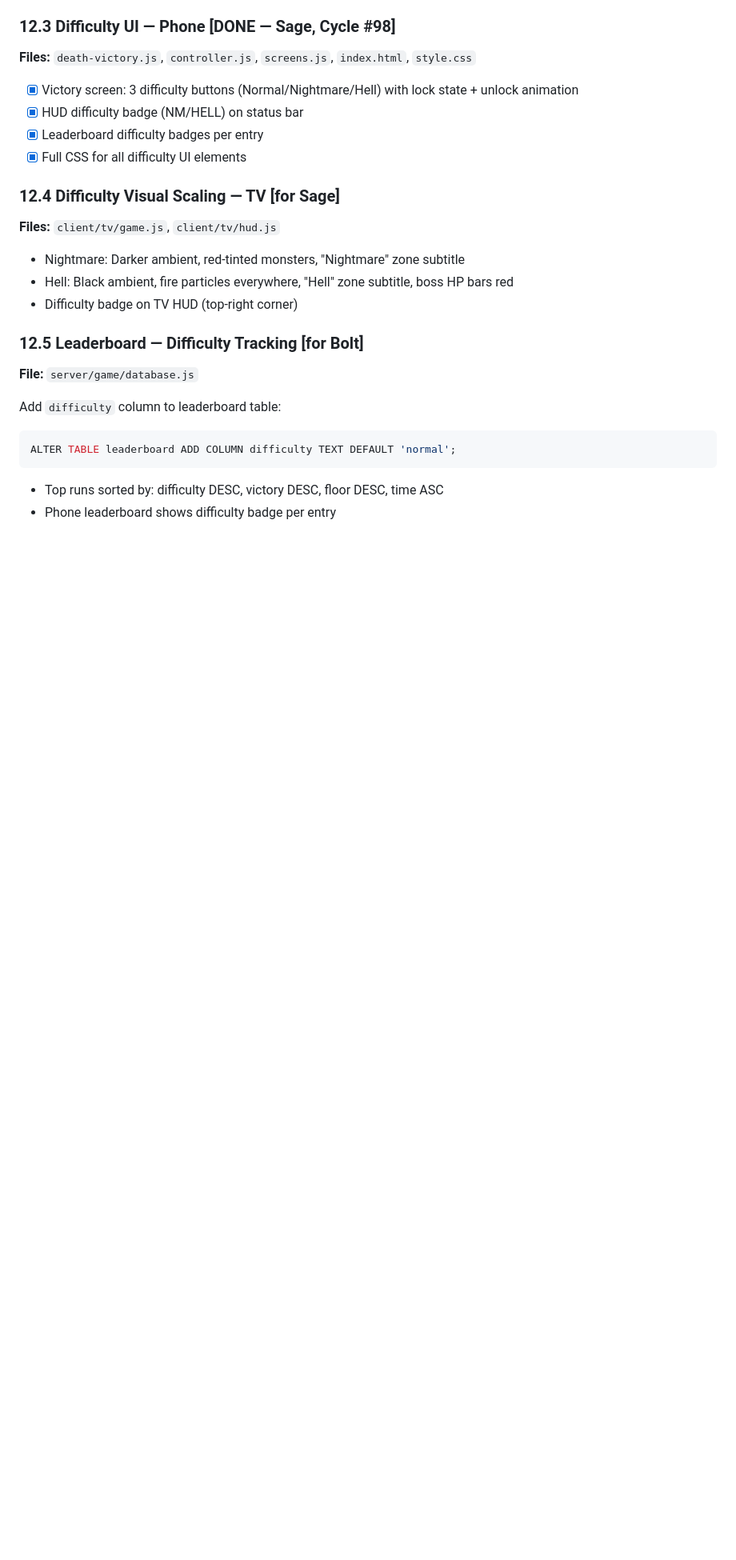
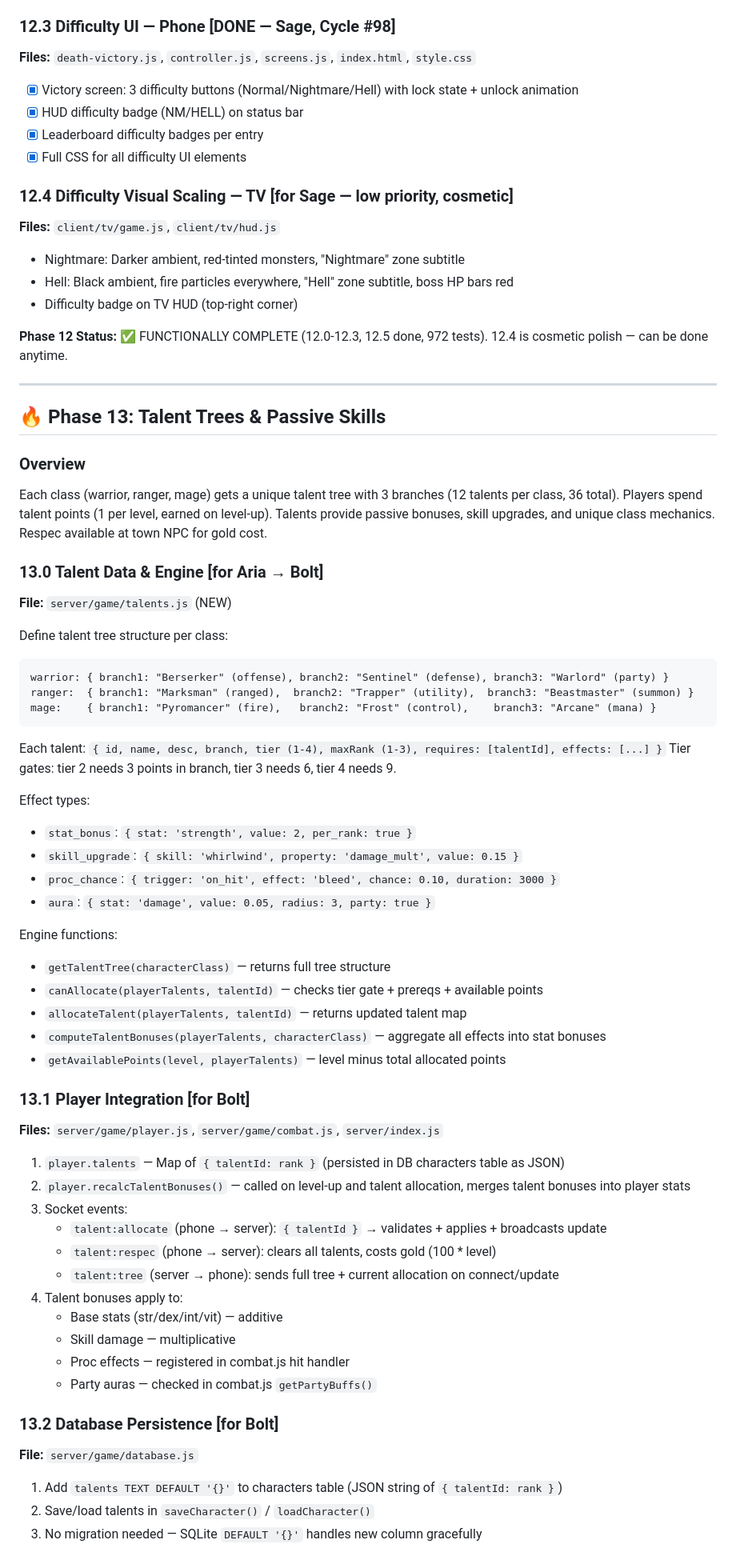
Before and after one commit to Bectly/devloop-rpg-diablo, a Markdown page: TODO.md, the part around one of its changes. Shown at 80% size. Drawn GitHub-style; blank space fills up the shorter version.

Commit message:
Cycle #101: Aria (architect) — Phase 12 complete, Phase 13 talent trees planned
Co-Authored-By: Claude Opus 4.6 <noreply@anthropic.com>

````diff
--- a/TODO.md
+++ b/TODO.md
@@ -906,20 +906,67 @@ gameDifficulty = requestedDiff;
 - [x] Leaderboard difficulty badges per entry
 - [x] Full CSS for all difficulty UI elements
 
-### 12.4 Difficulty Visual Scaling — TV [for Sage]
+### 12.4 Difficulty Visual Scaling — TV [for Sage — low priority, cosmetic]
 **Files:** `client/tv/game.js`, `client/tv/hud.js`
 
 - Nightmare: Darker ambient, red-tinted monsters, "Nightmare" zone subtitle
 - Hell: Black ambient, fire particles everywhere, "Hell" zone subtitle, boss HP bars red
 - Difficulty badge on TV HUD (top-right corner)
 
-### 12.5 Leaderboard — Difficulty Tracking [for Bolt]
+**Phase 12 Status:** ✅ FUNCTIONALLY COMPLETE (12.0-12.3, 12.5 done, 972 tests). 12.4 is cosmetic polish — can be done anytime.
+
+---
+
+## 🔥 Phase 13: Talent Trees & Passive Skills
+
+### Overview
+Each class (warrior, ranger, mage) gets a unique talent tree with 3 branches (12 talents per class, 36 total). Players spend talent points (1 per level, earned on level-up). Talents provide passive bonuses, skill upgrades, and unique class mechanics. Respec available at town NPC for gold cost.
+
+### 13.0 Talent Data & Engine [for Aria → Bolt]
+**File:** `server/game/talents.js` (NEW)
+
+Define talent tree structure per class:
+```
+warrior: { branch1: "Berserker" (offense), branch2: "Sentinel" (defense), branch3: "Warlord" (party) }
+ranger:  { branch1: "Marksman" (ranged),  branch2: "Trapper" (utility),  branch3: "Beastmaster" (summon) }
+mage:    { branch1: "Pyromancer" (fire),   branch2: "Frost" (control),    branch3: "Arcane" (mana) }
+```
+
+Each talent: `{ id, name, desc, branch, tier (1-4), maxRank (1-3), requires: [talentId], effects: [...] }`
+Tier gates: tier 2 needs 3 points in branch, tier 3 needs 6, tier 4 needs 9.
+
+Effect types:
+- `stat_bonus`: `{ stat: 'strength', value: 2, per_rank: true }`
+- `skill_upgrade`: `{ skill: 'whirlwind', property: 'damage_mult', value: 0.15 }`
+- `proc_chance`: `{ trigger: 'on_hit', effect: 'bleed', chance: 0.10, duration: 3000 }`
+- `aura`: `{ stat: 'damage', value: 0.05, radius: 3, party: true }`
+
+Engine functions:
+- `getTalentTree(characterClass)` — returns full tree structure
+- `canAllocate(playerTalents, talentId)` — checks tier gate + prereqs + available points
+- `allocateTalent(playerTalents, talentId)` — returns updated talent map
+- `computeTalentBonuses(playerTalents, characterClass)` — aggregate all effects into stat bonuses
+- `getAvailablePoints(level, playerTalents)` — level minus total allocated points
+
+### 13.1 Player Integration [for Bolt]
+**Files:** `server/game/player.js`, `server/game/combat.js`, `server/index.js`
+
+1. `player.talents` — Map of `{ talentId: rank }` (persisted in DB characters table as JSON)
+2. `player.recalcTalentBonuses()` — called on level-up and talent allocation, merges talent bonuses into player stats
+3. Socket events:
+   - `talent:allocate` (phone → server): `{ talentId }` → validates + applies + broadcasts update
+   - `talent:respec` (phone → server): clears all talents, costs gold (100 * level)
+   - `talent:tree` (server → phone): sends full tree + current allocation on connect/update
+4. Talent bonuses apply to:
+   - Base stats (str/dex/int/vit) — additive
+   - Skill damage — multiplicative
+   - Proc effects — registered in combat.js hit handler
+   - Party auras — checked in combat.js `getPartyBuffs()`
+
+### 13.2 Database Persistence [for Bolt]
 **File:** `server/game/database.js`
 
-Add `difficulty` column to leaderboard table:
-```sql
-ALTER TABLE leaderboard ADD COLUMN difficulty TEXT DEFAULT 'normal';
-```
-- Top runs sorted by: difficulty DESC, victory DESC, floor DESC, time ASC
-- Phone leaderboard shows difficulty badge per entry
+1. Add `talents TEXT DEFAULT '{}'` to characters table (JSON string of `{ talentId: rank }`)
+2. Save/load talents in `saveCharacter()` / `loadCharacter()`
+3. No migration needed — SQLite `DEFAULT '{}'` handles new column gracefully
 
````
Also changed, not shown: other parts of TODO.md (+47 -6 lines), DEVLOG.md (+17 -0 lines).
